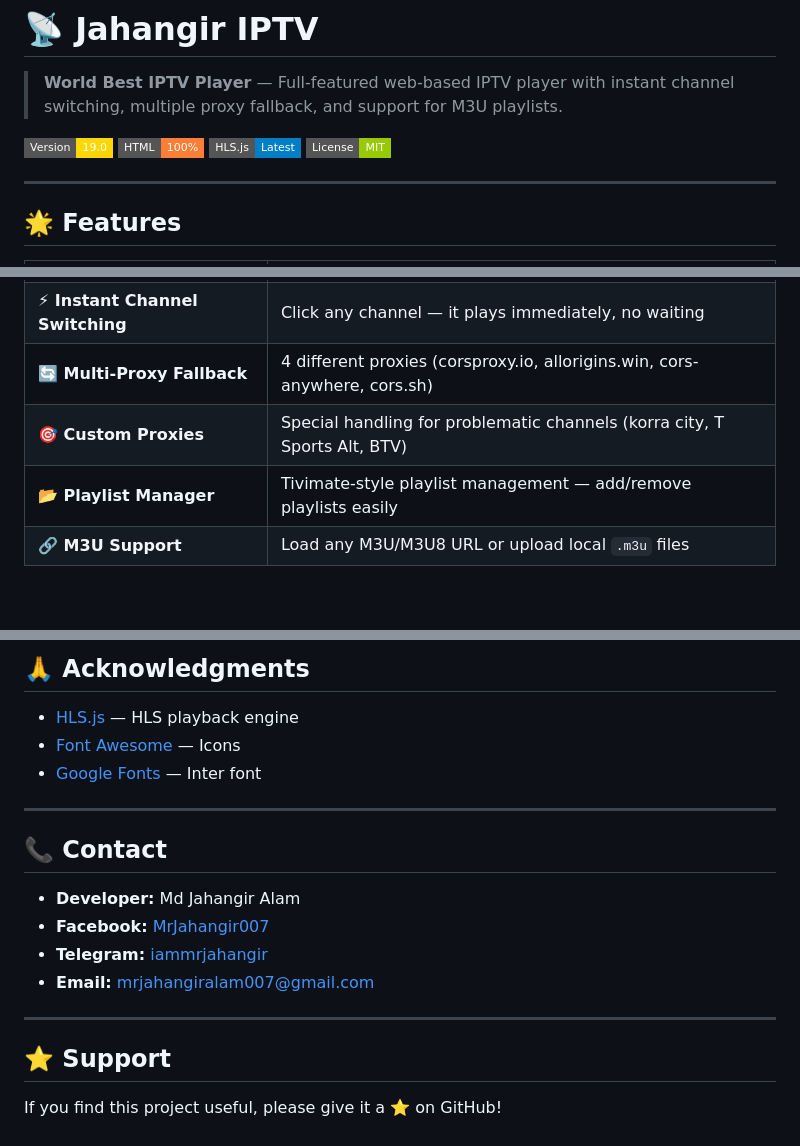
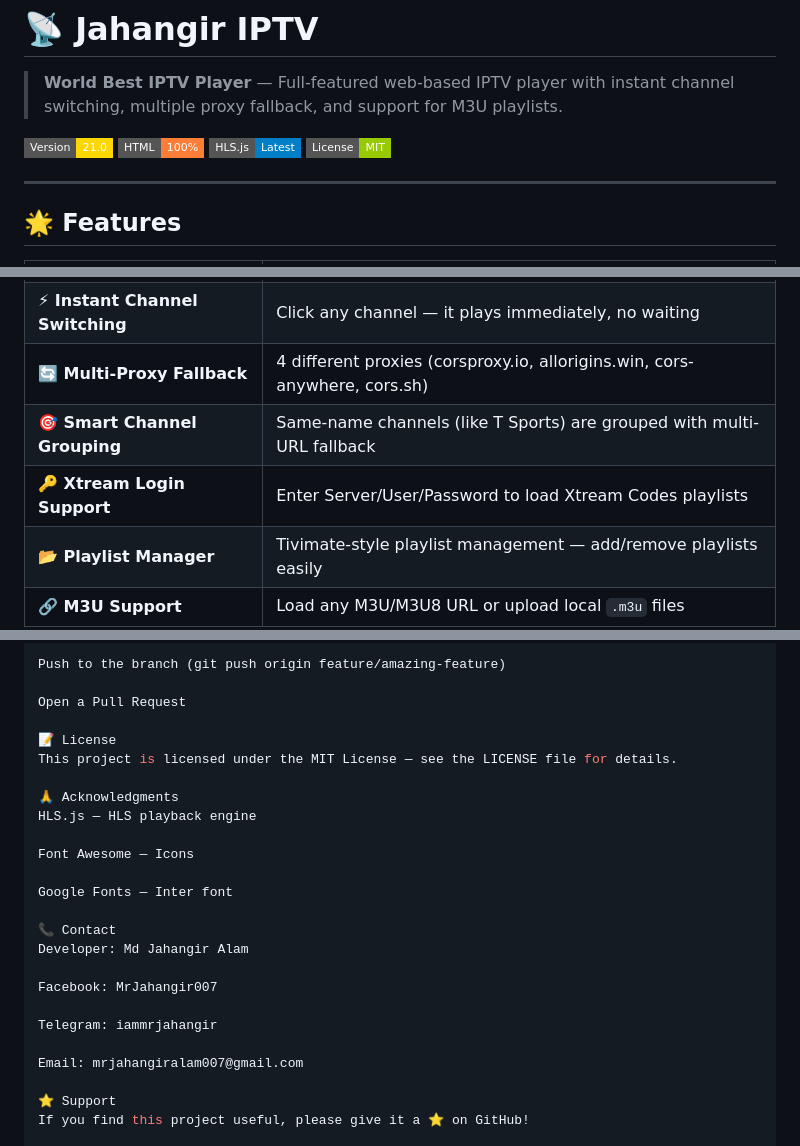
Before and after one commit to MrJahangir007/Jahangir-iptv, a Markdown page: README.md, 3 parts joined by grey strips. GitHub-like rendering; badges without logos; blank space fills up the shorter version.

```diff
--- a/README.md
+++ b/README.md
@@ -2,7 +2,7 @@
 
 > **World Best IPTV Player** — Full-featured web-based IPTV player with instant channel switching, multiple proxy fallback, and support for M3U playlists.
 
-![Jahangir IPTV](https://img.shields.io/badge/Version-19.0-gold?style=flat-square&logo=github)
+![Jahangir IPTV](https://img.shields.io/badge/Version-21.0-gold?style=flat-square&logo=github)
 ![HTML](https://img.shields.io/badge/HTML-100%25-orange?style=flat-square&logo=html5)
 ![HLS.js](https://img.shields.io/badge/HLS.js-Latest-blue?style=flat-square&logo=javascript)
 ![License](https://img.shields.io/badge/License-MIT-green?style=flat-square)
@@ -16,7 +16,8 @@
 | **📺 100+ Embedded Channels** | Pre-loaded Bangladeshi, Sports, FIFA, and International channels |
 | **⚡ Instant Channel Switching** | Click any channel — it plays immediately, no waiting |
 | **🔄 Multi-Proxy Fallback** | 4 different proxies (corsproxy.io, allorigins.win, cors-anywhere, cors.sh) |
-| **🎯 Custom Proxies** | Special handling for problematic channels (korra city, T Sports Alt, BTV) |
+| **🎯 Smart Channel Grouping** | Same-name channels (like T Sports) are grouped with multi-URL fallback |
+| **🔑 Xtream Login Support** | Enter Server/User/Password to load Xtream Codes playlists |
 | **📂 Playlist Manager** | Tivimate-style playlist management — add/remove playlists easily |
 | **🔗 M3U Support** | Load any M3U/M3U8 URL or upload local `.m3u` files |
 | **🏆 FIFA World Cup 2026** | Dedicated category for all FIFA matches & channels |
@@ -196,22 +197,27 @@ This project is licensed under the **MIT License** — see the [LICENSE](LICENSE
 
-## 🙏 Acknowledgments
+Push to the branch (git push origin feature/amazing-feature)
 
-- [HLS.js](https://github.com/video-dev/hls.js) — HLS playback engine
-- [Font Awesome](https://fontawesome.com/) — Icons
-- [Google Fonts](https://fonts.google.com/) — Inter font
+Open a Pull Request
 
----
+📝 License
+This project is licensed under the MIT License — see the LICENSE file for details.
 
-## 📞 Contact
+🙏 Acknowledgments
+HLS.js — HLS playback engine
 
-- **Developer:** Md Jahangir Alam
-- **Facebook:** [MrJahangir007](https://www.facebook.com/iam.mrjahangir)
-- **Telegram:** [iammrjahangir](https://t.me/iammrjahangir)
-- **Email:** mrjahangiralam007@gmail.com
+Font Awesome — Icons
 
----
+Google Fonts — Inter font
 
-## ⭐ Support
+📞 Contact
+Developer: Md Jahangir Alam
 
+Facebook: MrJahangir007
+
+Telegram: iammrjahangir
+
+Email: mrjahangiralam007@gmail.com
+
+⭐ Support
 If you find this project useful, please give it a ⭐ on GitHub!
 
```
Also changed, not shown: other parts of README.md (+90 -92 lines).
